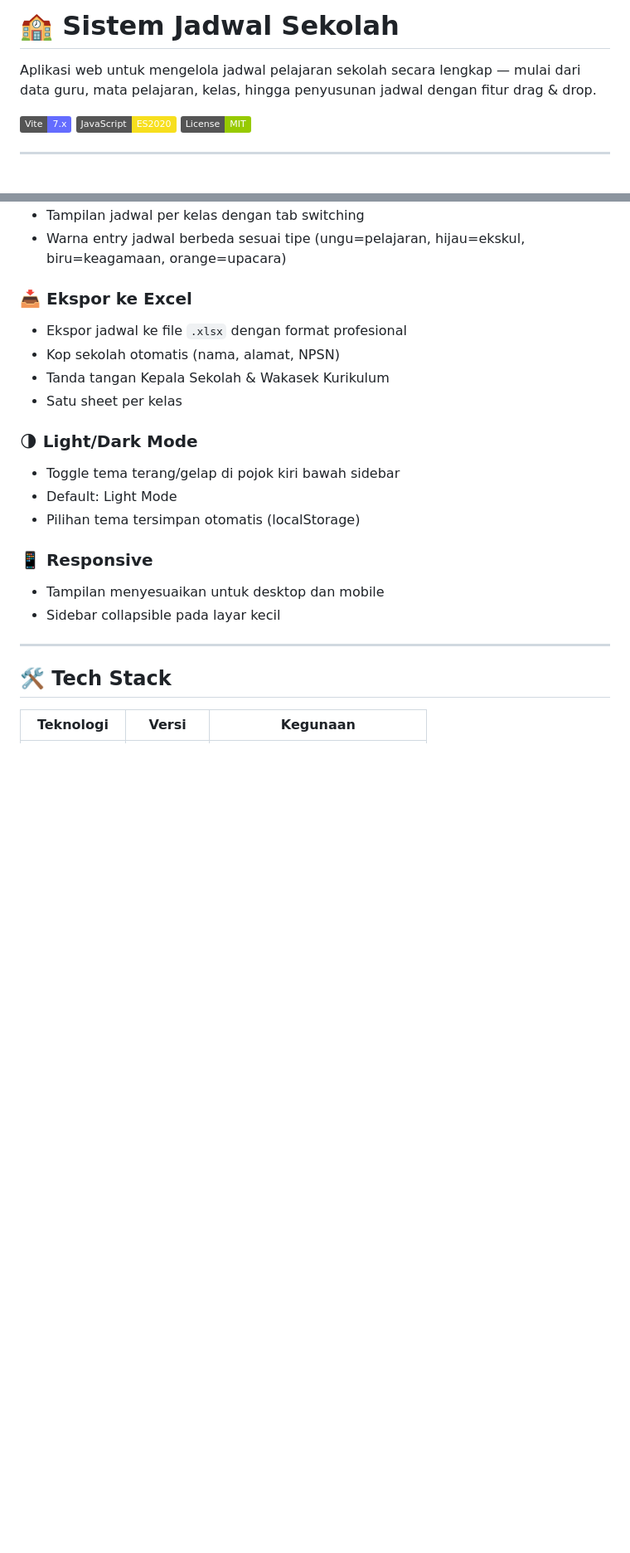
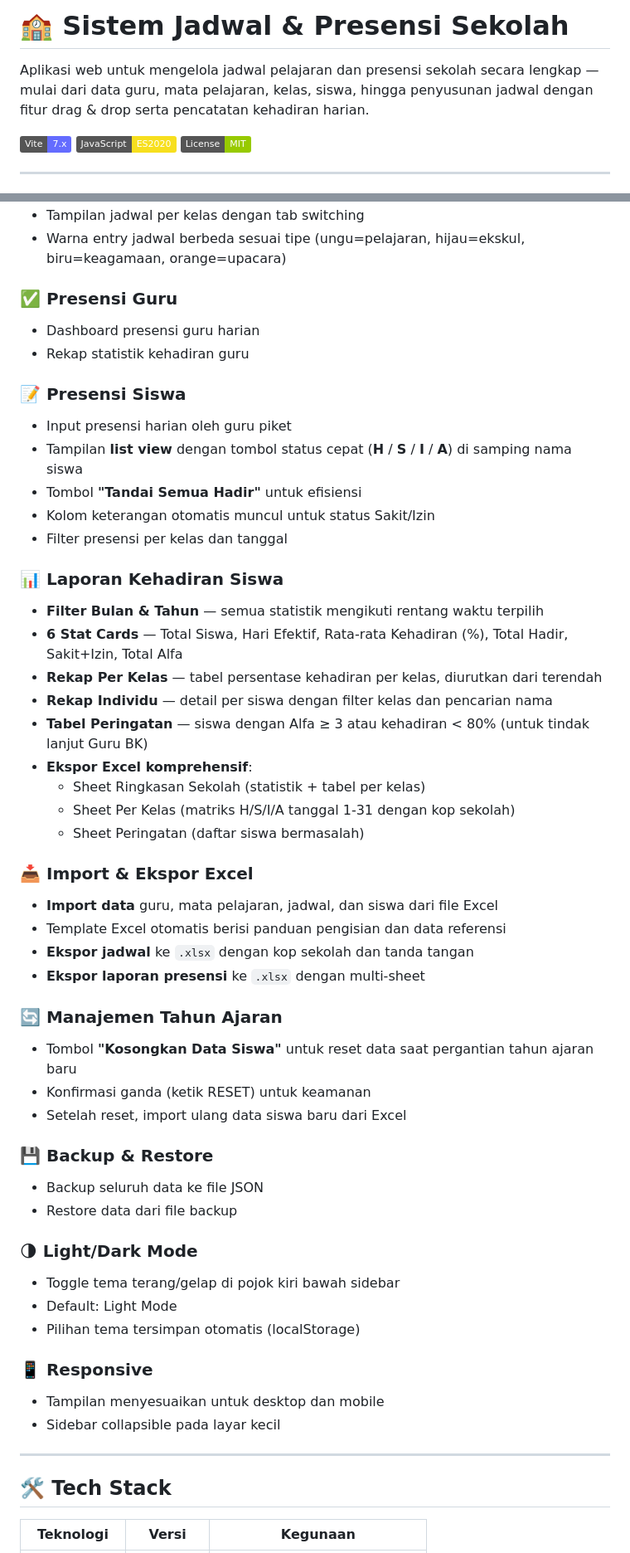
Before and after one commit to fluffykitten/Sistem-Jadwal, a Markdown page: README.md, 2 parts joined by grey strips. Shown at 83% size. Rendered like a GitHub page; badges without logos; blank space fills up the shorter version.

Commit message:
docs: update README with student attendance, reports, and import features

```diff
--- a/README.md
+++ b/README.md
@@ -1,6 +1,6 @@
-# 🏫 Sistem Jadwal Sekolah
+# 🏫 Sistem Jadwal & Presensi Sekolah
 
-Aplikasi web untuk mengelola jadwal pelajaran sekolah secara lengkap — mulai dari data guru, mata pelajaran, kelas, hingga penyusunan jadwal dengan fitur drag & drop.
+Aplikasi web untuk mengelola jadwal pelajaran dan presensi sekolah secara lengkap — mulai dari data guru, mata pelajaran, kelas, siswa, hingga penyusunan jadwal dengan fitur drag & drop serta pencatatan kehadiran harian.
 
 ![Vite](https://img.shields.io/badge/Vite-7.x-646CFF?logo=vite&logoColor=white)
 ![JavaScript](https://img.shields.io/badge/JavaScript-ES2020-F7DF1E?logo=javascript&logoColor=black)
@@ -29,11 +30,42 @@ Aplikasi web untuk mengelola jadwal pelajaran sekolah secara lengkap — mulai d
 - Tampilan jadwal per kelas dengan tab switching
 - Warna entry jadwal berbeda sesuai tipe (ungu=pelajaran, hijau=ekskul, biru=keagamaan, orange=upacara)
 
-### 📥 Ekspor ke Excel
-- Ekspor jadwal ke file `.xlsx` dengan format profesional
-- Kop sekolah otomatis (nama, alamat, NPSN)
-- Tanda tangan Kepala Sekolah & Wakasek Kurikulum
-- Satu sheet per kelas
+### ✅ Presensi Guru
+- Dashboard presensi guru harian
+- Rekap statistik kehadiran guru
+
+### 📝 Presensi Siswa
+- Input presensi harian oleh guru piket
+- Tampilan **list view** dengan tombol status cepat (**H** / **S** / **I** / **A**) di samping nama siswa
+- Tombol **"Tandai Semua Hadir"** untuk efisiensi
+- Kolom keterangan otomatis muncul untuk status Sakit/Izin
+- Filter presensi per kelas dan tanggal
+
+### 📊 Laporan Kehadiran Siswa
+- **Filter Bulan & Tahun** — semua statistik mengikuti rentang waktu terpilih
+- **6 Stat Cards** — Total Siswa, Hari Efektif, Rata-rata Kehadiran (%), Total Hadir, Sakit+Izin, Total Alfa
+- **Rekap Per Kelas** — tabel persentase kehadiran per kelas, diurutkan dari terendah
+- **Rekap Individu** — detail per siswa dengan filter kelas dan pencarian nama
+- **Tabel Peringatan** — siswa dengan Alfa ≥ 3 atau kehadiran < 80% (untuk tindak lanjut Guru BK)
+- **Ekspor Excel komprehensif**:
+  - Sheet Ringkasan Sekolah (statistik + tabel per kelas)
+  - Sheet Per Kelas (matriks H/S/I/A tanggal 1-31 dengan kop sekolah)
+  - Sheet Peringatan (daftar siswa bermasalah)
+
+### 📥 Import & Ekspor Excel
+- **Import data** guru, mata pelajaran, jadwal, dan siswa dari file Excel
+- Template Excel otomatis berisi panduan pengisian dan data referensi
+- **Ekspor jadwal** ke `.xlsx` dengan kop sekolah dan tanda tangan
+- **Ekspor laporan presensi** ke `.xlsx` dengan multi-sheet
+
+### 🔄 Manajemen Tahun Ajaran
+- Tombol **"Kosongkan Data Siswa"** untuk reset data saat pergantian tahun ajaran baru
+- Konfirmasi ganda (ketik RESET) untuk keamanan
+- Setelah reset, import ulang data siswa baru dari Excel
+
+### 💾 Backup & Restore
+- Backup seluruh data ke file JSON
+- Restore data dari file backup
 
 ### 🌗 Light/Dark Mode
 - Toggle tema terang/gelap di pojok kiri bawah sidebar
```
Also changed, not shown: other parts of README.md (+11 -4 lines).
